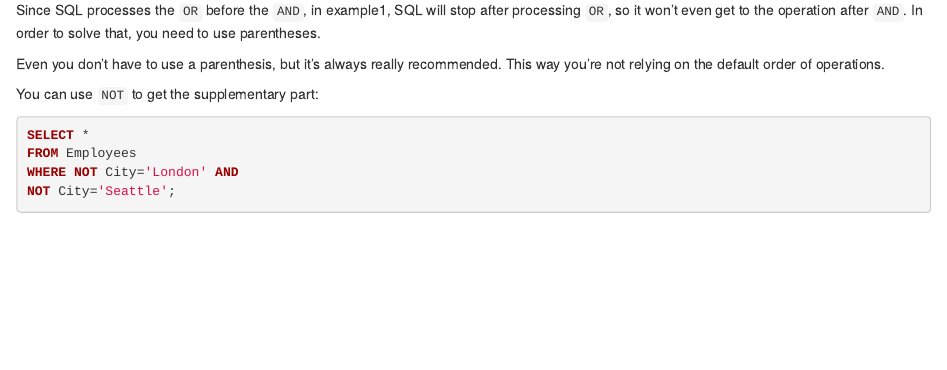
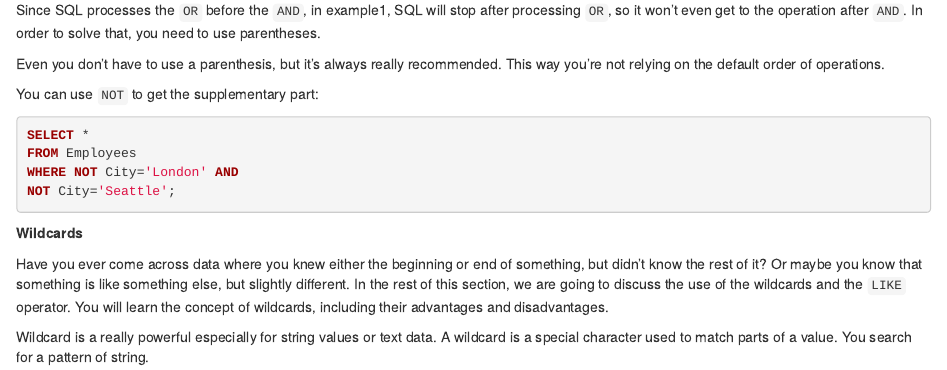
Before and after one commit to DataXujing/SQL, an R Markdown document (03-Filter.Rmd): the page in a window 1100 px wide, from 2940 px down. Rendered offline with R 4.5, knitr and Pandoc, with nearby package versions; drawn as R Markdown's standard HTML page in place of the format the file asks for.

Commit message:
wildcards

````diff
--- a/03-Filter.Rmd
+++ b/03-Filter.Rmd
@@ -159,3 +159,9 @@ FROM Employees
 WHERE NOT City='London' AND
 NOT City='Seattle';
 ```
+
+**Wildcards**
+
+Have you ever come across data where you knew either the beginning or end of something, but didn't know the rest of it? Or maybe you know that something is like something else, but slightly different. In the rest of this section, we are going to discuss the use of the wildcards and the `LIKE` operator. You will learn the concept of wildcards, including their advantages and disadvantages.
+
+Wildcard is a really powerful especially for string values or text data. A wildcard is a special character used to match parts of a value. You search for a pattern of string.
````
